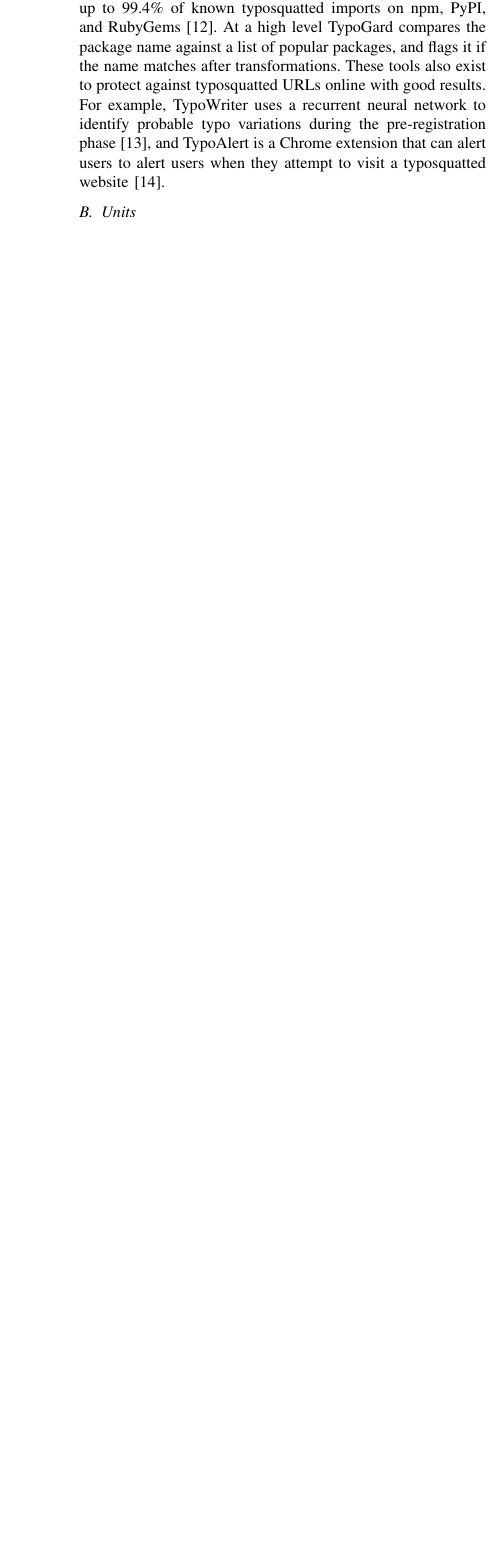
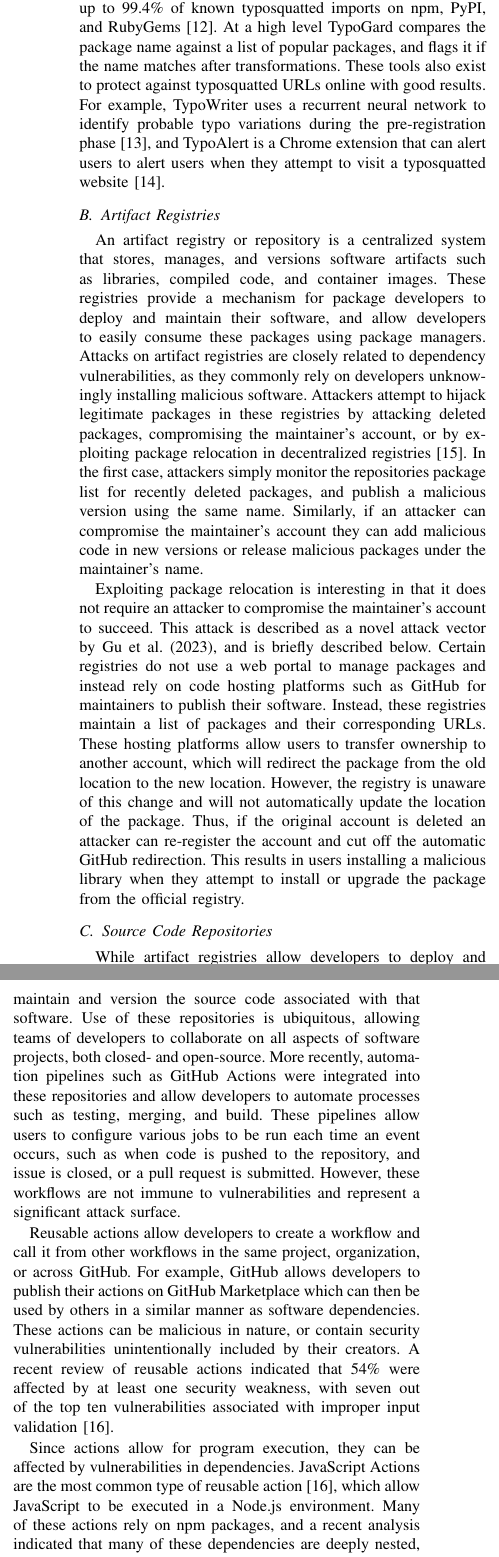
Before and after one commit to cazumbaugh3/CIS-751-Computer-and-Information-Security, a LaTeX paper (Final Project/Project/final_paper.tex): part of one column of page 2 of 4 before the commit and two parts of the columns of page 2 of 4 after it, the two joined at a grey line, cut so that both start at the same text, the shorter picture padded with empty space. Compiled offline with pdfLaTeX; a missing font is replaced by an installed copy or a similar font; a LaTeX package or settings file that is missing is left out.

Commit message:
Work on vulnerabilities section

```diff
--- a/Final Project/Project/final_paper.tex
+++ b/Final Project/Project/final_paper.tex
@@ -52,6 +61,47 @@ Software supply chain attacks are considered to have three major attack vectors:
 Vulnerabilities and malware included in open source and third party dependencies represent a critical security threat. In many cases, unintentional vulnerabilities are included in these dependencies. While such vulnerabilities are generally discovered, patched, and made public, developers and administrators may be slow to patch. For example, many systems were still vulnerable to attacks such as Heartbleed and Shellshock after the patch was released, in some cases years after \cite{10154229}. A recent analysis of major package managers found that technical lag is common, with the majority of fixed version declarations being outdated and a significant number of flexible version declarations being outdated \cite{9359290}. While there are likely many reasons for this, research has shown a strong presence of technical lag caused by the use of dependency constraints in the JavaScript package manager, npm, suggesting that developers may be reluctant to update dependencies due to backwards compatibility \cite{zerouali2018empirical}. Maintaining software ecosystems is costly, especially if updates are frequent \cite{berhe2023maintenance}, but the technical lag generated by missing updates can result in an increased risk of critical vulnerabilities.
 
 Attackers may also attempt to infect programs by typosquatting, the practice of uploading a package with a similar name as that of a very popular package (ex. reacte vs react). If a developer makes a typo while installing the package (ex. \textit{npm install reacte}), the malicious software is installed, which can target either the developer's or end user's machine. This practice is common in software libraries and other areas of the internet. While the effectiveness at tricking users varies based on how the fake name is composed. Users are more likely to correctly identify typosquatting that adds characters to the name, and are more likely to be deceived by permutations and substitutions of characters \cite{spaulding2017understanding}. Due to its prevalence, several software tools have been developed in recent years to guard against these attacks. A recently developed tool for identifying and reporting typosquatted imports, TypoGard, was able to flag up to 99.4\% of known typosquatted imports on npm, PyPI, and RubyGems \cite{taylor2020defending}. At a high level TypoGard compares the package name against a list of popular packages, and flags it if the name matches after transformations. These tools also exist to protect against typosquatted URLs online with good results. For example, TypoWriter uses a recurrent neural network to identify probable typo variations during the pre-registration phase \cite{ahmad2019typowriter}, and TypoAlert is a Chrome extension that can alert users to alert users when they attempt to visit a typosquatted website \cite{blefari2024typoalert}.
+
+\subsection{Artifact Registries}
+An artifact registry or repository is a centralized system that stores, manages, and versions software artifacts such as libraries, compiled code, and container images. These registries provide a mechanism for package developers to deploy and maintain their software, and allow developers to easily consume these packages using package managers. Attacks on artifact registries are closely related to dependency vulnerabilities, as they commonly rely on developers unknowingly installing malicious software. Attackers attempt to hijack legitimate packages in these registries by attacking deleted packages, compromising the maintainer's account, or by exploiting package relocation in decentralized registries \cite{gu2023investigating}. In the first case, attackers simply monitor the repositories package list for recently deleted packages, and publish a malicious version using the same name. Similarly, if an attacker can compromise the maintainer's account they can add malicious code in new versions or release malicious packages under the maintainer's name.
+
+Exploiting package relocation is interesting in that it does not require an attacker to compromise the maintainer's account to succeed. This attack is described as a novel attack vector by Gu et al. (2023), and is briefly described below. Certain registries do not use a web portal to manage packages and instead rely on code hosting platforms such as GitHub for maintainers to publish their software. Instead, these registries maintain a list of packages and their corresponding URLs. These hosting platforms allow users to transfer ownership to another account, which will redirect the package from the old location to the new location. However, the registry is unaware of this change and will not automatically update the location of the package. Thus, if the original account is deleted an attacker can re-register the account and cut off the automatic GitHub redirection. This results in users installing a malicious library when they attempt to install or upgrade the package from the official registry.
+
+\subsection{Source Code Repositories}
+While artifact registries allow developers to deploy and manage software,
+source code repositories allow them to maintain and version the source code
+associated with that software. Use of these repositories is ubiquitous, allowing
+teams of developers to collaborate on all aspects of software projects, both
+closed- and open-source. More recently, automation pipelines such as GitHub
+Actions were integrated into these repositories and allow developers to automate
+processes such as testing, merging, and build. These pipelines allow users to
+configure various jobs to be run each time an event occurs, such as when code
+is pushed to the repository, and issue is closed, or a pull request is submitted.
+However, these workflows are not immune to vulnerabilities and represent
+a significant attack surface.
+
+Reusable actions allow developers to create a workflow and call it from
+other workflows in the same project, organization, or across GitHub.
+For example, GitHub allows developers to publish their actions on
+GitHub Marketplace which can then be used by others in a similar
+manner as software dependencies. These actions can be malicious in
+nature, or contain security vulnerabilities unintentionally included by
+their creators. A recent review of reusable actions indicated that 54\%
+were affected by at least one security weakness, with seven out of the
+top ten vulnerabilities associated with improper input validation \cite{delicheh2024mitigating}.
+
+Since actions allow for program execution, they can be affected by vulnerabilities in
+dependencies. JavaScript Actions are the most common type of reusable
+action \cite{delicheh2024mitigating}, which allow JavaScript to be executed in
+a Node.js environment. Many of these actions rely on npm packages, and a
+recent analysis indicated that many of these dependencies are deeply nested,
+with 91\% having indirect dependencies \cite{onsori2024quantifying}. Deep nesting
+obfuscates understanding of the imported software, and this can lead to critical
+vulnerabilities being inadvertently included in these workflows.
+
+Aside from vulnerabilities in the workflows associated with these repositories,
+security vulnerabilities can arise from contributions from bad actors,
+especially in the context of open-source.
 
 \subsection{Units}
 \begin{itemize}
```
Also changed, not shown: Final Project/Project/references.bib (+25 -0 lines), Final Project/Project/final_paper.pdf, Final Project/Project/final_paper.tex (11 more changed lines).
